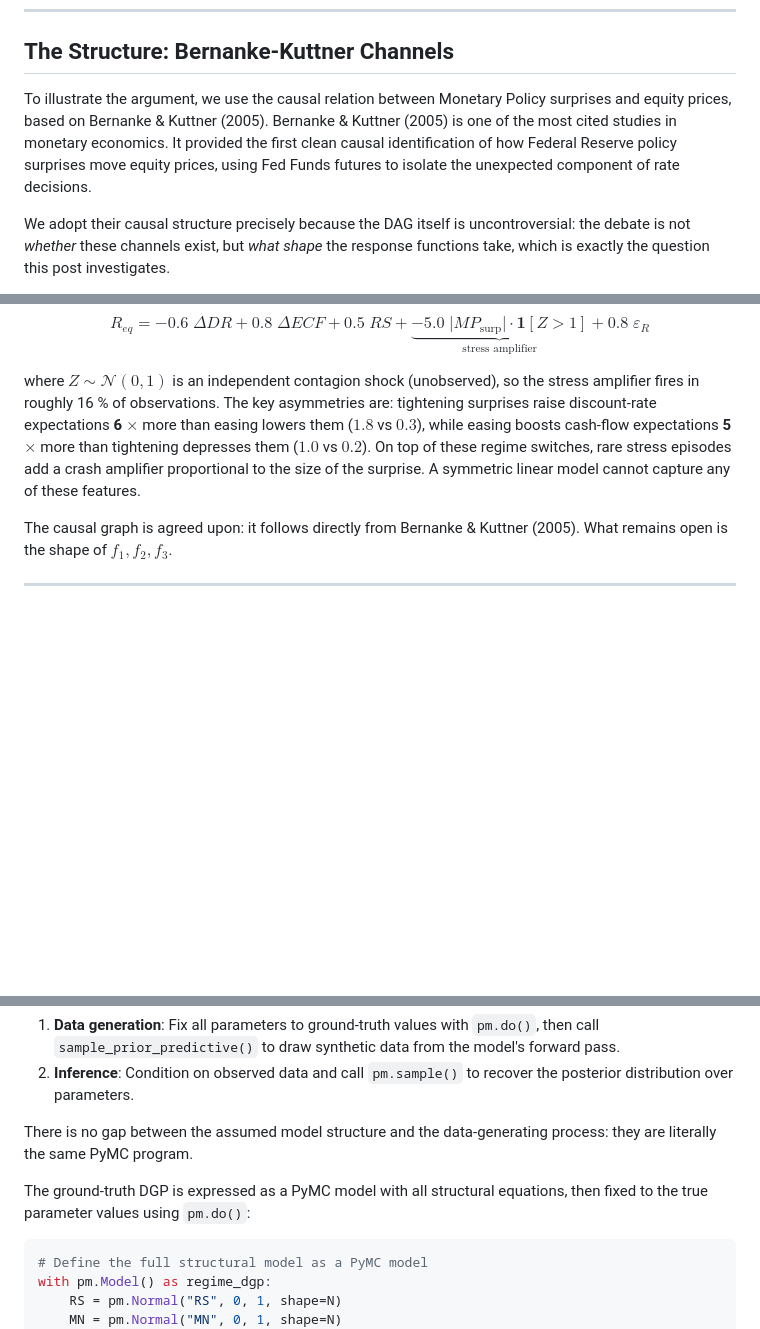
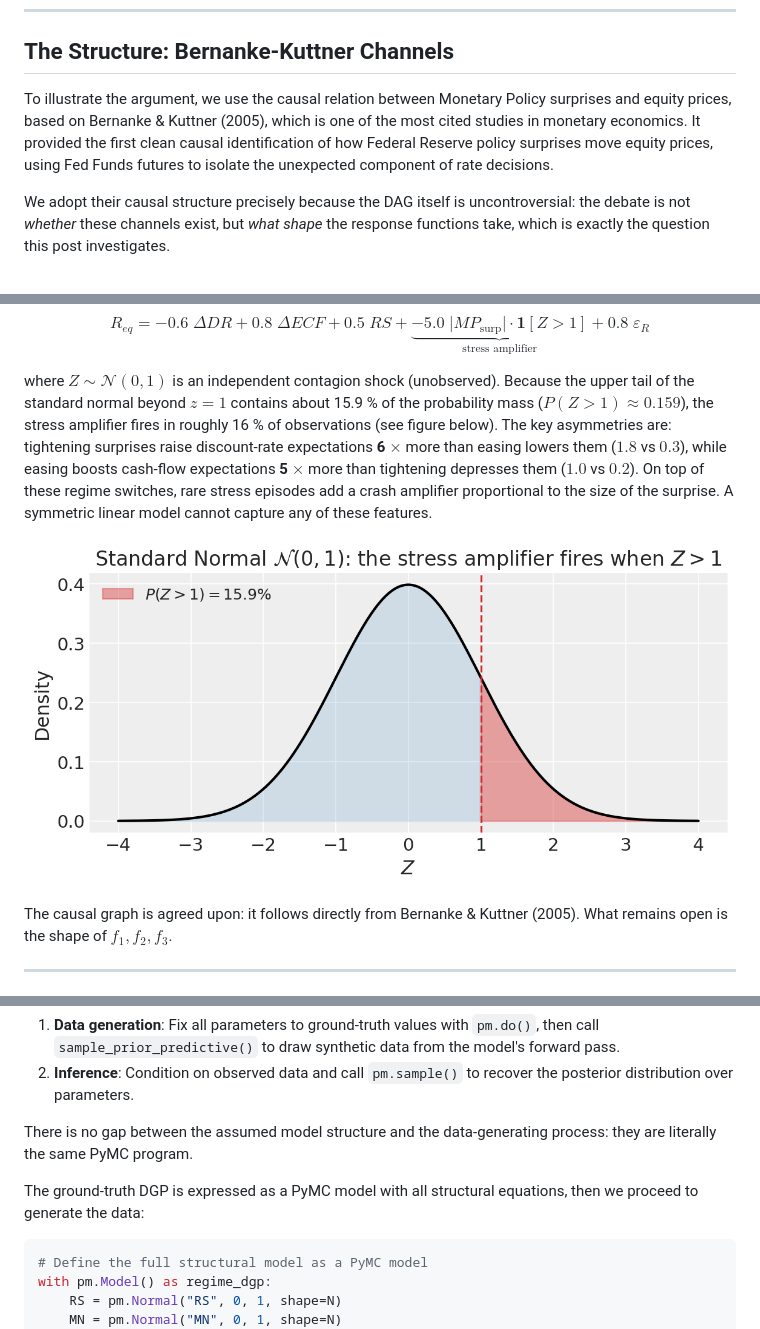
Before and after one commit to pymc-labs/congrats_you_have_a_dag, a Markdown page: congrats_you_have_a_dag_blogpost.md, 3 parts joined by grey strips. GitHub-like rendering; pictures changed too: figures/fig_stress_tail.png (added); blank space fills up the shorter version.

````diff
--- a/congrats_you_have_a_dag_blogpost.md
+++ b/congrats_you_have_a_dag_blogpost.md
@@ -20,7 +20,7 @@ The answer matters enormously for anyone who wants to trade the insight. **Every
 
 ## The Structure: Bernanke-Kuttner Channels
 
-To illustrate the argument, we use the causal relation between Monetary Policy surprises and equity prices, based on Bernanke & Kuttner (2005).  Bernanke & Kuttner (2005) is one of the most cited studies in monetary economics. It provided the first clean causal identification of how Federal Reserve policy surprises move equity prices, using Fed Funds futures to isolate the unexpected component of rate decisions.
+To illustrate the argument, we use the causal relation between Monetary Policy surprises and equity prices, based on Bernanke & Kuttner (2005), which is one of the most cited studies in monetary economics. It provided the first clean causal identification of how Federal Reserve policy surprises move equity prices, using Fed Funds futures to isolate the unexpected component of rate decisions.
 
 We adopt their causal structure precisely because the DAG itself is uncontroversial: the debate is not *whether* these channels exist, but *what shape* the response functions take, which is exactly the question this post investigates.
 
@@ -76,7 +76,9 @@ $$
 R_{eq} = -0.6\;\Delta DR + 0.8\;\Delta ECF + 0.5\;RS + \underbrace{-5.0\;\lvert MP_{\text{surp}} \rvert \cdot \mathbf{1}[Z > 1]}_{\text{stress amplifier}} + 0.8\;\varepsilon_{R}
 $$
 
-where $Z \sim \mathcal{N}(0,1)$ is an independent contagion shock (unobserved), so the stress amplifier fires in roughly 16 % of observations. The key asymmetries are: tightening surprises raise discount-rate expectations **6 $\times$** more than easing lowers them ($1.8$ vs $0.3$), while easing boosts cash-flow expectations **5 $\times$** more than tightening depresses them ($1.0$ vs $0.2$). On top of these regime switches, rare stress episodes add a crash amplifier proportional to the size of the surprise. A symmetric linear model cannot capture any of these features.
+where $Z \sim \mathcal{N}(0,1)$ is an independent contagion shock (unobserved). Because the upper tail of the standard normal beyond $z=1$ contains about 15.9 % of the probability mass ($P(Z>1) \approx 0.159$), the stress amplifier fires in roughly 16 % of observations (see figure below). The key asymmetries are: tightening surprises raise discount-rate expectations **6 $\times$** more than easing lowers them ($1.8$ vs $0.3$), while easing boosts cash-flow expectations **5 $\times$** more than tightening depresses them ($1.0$ vs $0.2$). On top of these regime switches, rare stress episodes add a crash amplifier proportional to the size of the surprise. A symmetric linear model cannot capture any of these features.
+
+![Standard normal distribution with P(Z>1) ≈ 16% shaded](figures/fig_stress_tail.png)
 
 The causal graph is agreed upon: it follows directly from Bernanke & Kuttner (2005). What remains open is the shape of $f_1, f_2, f_3$.
 
@@ -98,7 +100,7 @@ This means the exact same PyMC model serves two purposes:
 
 There is no gap between the assumed model structure and the data-generating process: they are literally the same PyMC program.
 
-The ground-truth DGP is expressed as a PyMC model with all structural equations, then fixed to the true parameter values using `pm.do()`:
+The ground-truth DGP is expressed as a PyMC model with all structural equations, then we proceed to generate the data:
 
 ```python
 # Define the full structural model as a PyMC model
````
Also changed, not shown: other parts of congrats_you_have_a_dag_blogpost.md (+4 -4 lines), figures/fig3_ppc.png, 1 other file.
